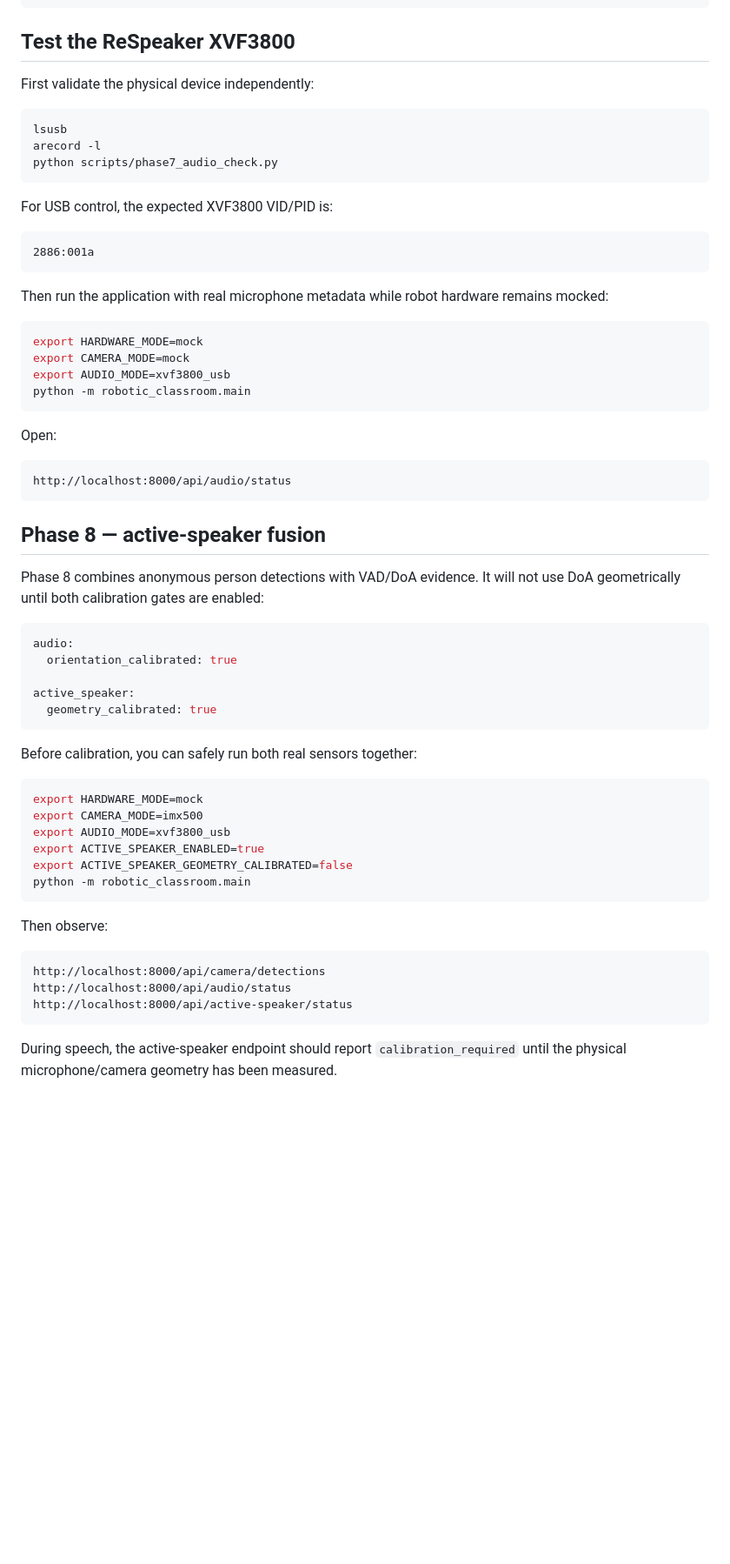
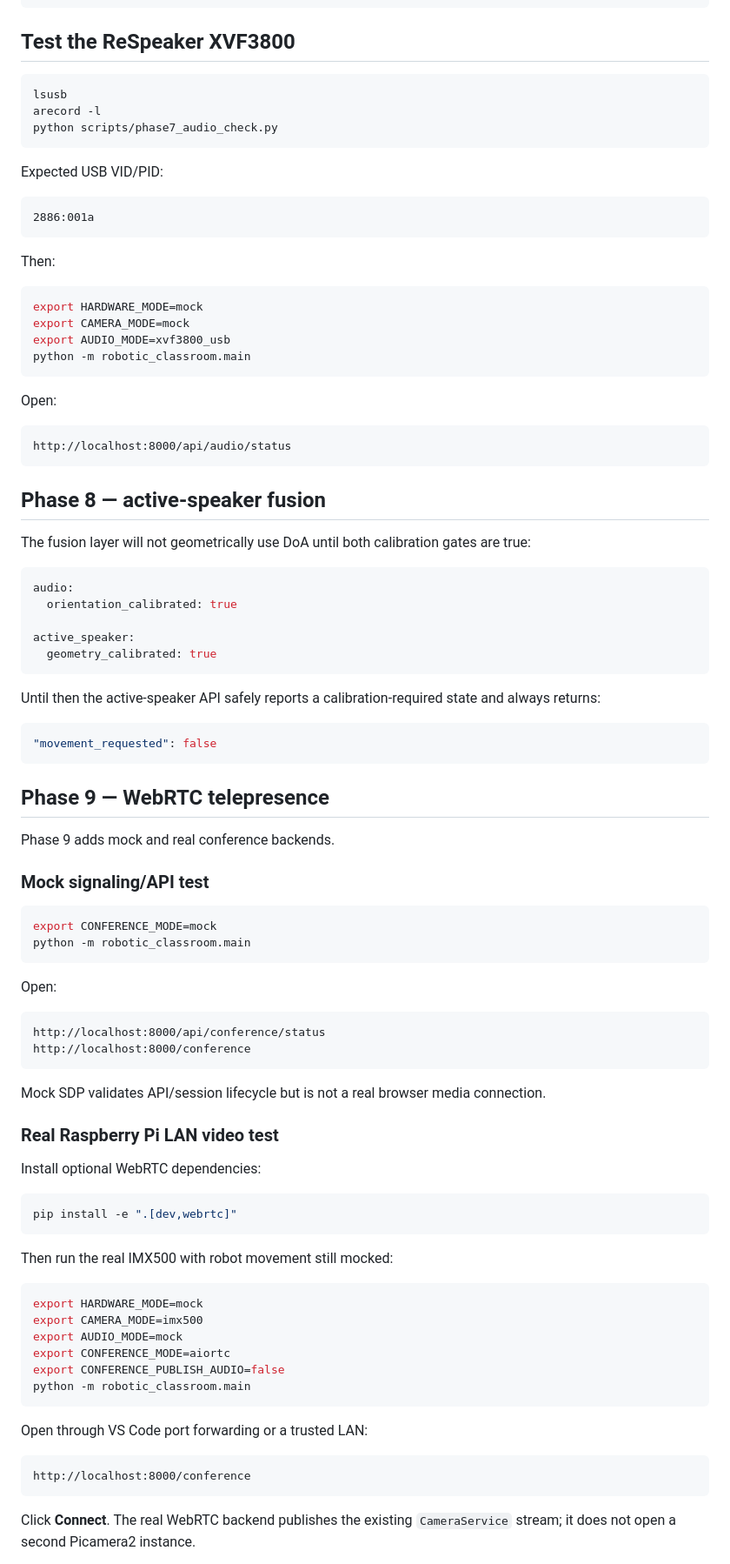
Before and after one commit to zk222ac001/ZeeAIBotWebCam, a Markdown page: README.md, the part around one of its changes. Shown at 87% size. Drawn GitHub-style; blank space fills up the shorter version.

Commit message:
Update README for Phase 9 WebRTC transport

````diff
--- a/README.md
+++ b/README.md
@@ -179,21 +195,19 @@ http://localhost:8000/api/camera/frame.jpg
 
 ## Test the ReSpeaker XVF3800
 
-First validate the physical device independently:
-
 ```bash
 lsusb
 arecord -l
 python scripts/phase7_audio_check.py
 ```
 
-For USB control, the expected XVF3800 VID/PID is:
+Expected USB VID/PID:
 
 ```text
 2886:001a
 ```
 
-Then run the application with real microphone metadata while robot hardware remains mocked:
+Then:
 
 ```bash
 export HARDWARE_MODE=mock
@@ -210,7 +224,7 @@ http://localhost:8000/api/audio/status
 
 ## Phase 8 — active-speaker fusion
 
-Phase 8 combines anonymous person detections with VAD/DoA evidence. It will not use DoA geometrically until both calibration gates are enabled:
+The fusion layer will not geometrically use DoA until both calibration gates are true:
 
 ```yaml
 audio:
@@ -220,24 +234,56 @@ active_speaker:
   geometry_calibrated: true
 ```
 
-Before calibration, you can safely run both real sensors together:
+Until then the active-speaker API safely reports a calibration-required state and always returns:
+
+```json
+"movement_requested": false
+```
+
+## Phase 9 — WebRTC telepresence
+
+Phase 9 adds mock and real conference backends.
+
+### Mock signaling/API test
+
+```bash
+export CONFERENCE_MODE=mock
+python -m robotic_classroom.main
+```
+
+Open:
+
+```text
+http://localhost:8000/api/conference/status
+http://localhost:8000/conference
+```
+
+Mock SDP validates API/session lifecycle but is not a real browser media connection.
+
+### Real Raspberry Pi LAN video test
+
+Install optional WebRTC dependencies:
+
+```bash
+pip install -e ".[dev,webrtc]"
+```
+
+Then run the real IMX500 with robot movement still mocked:
 
 ```bash
 export HARDWARE_MODE=mock
 export CAMERA_MODE=imx500
-export AUDIO_MODE=xvf3800_usb
-export ACTIVE_SPEAKER_ENABLED=true
-export ACTIVE_SPEAKER_GEOMETRY_CALIBRATED=false
+export AUDIO_MODE=mock
+export CONFERENCE_MODE=aiortc
+export CONFERENCE_PUBLISH_AUDIO=false
 python -m robotic_classroom.main
 ```
 
-Then observe:
+Open through VS Code port forwarding or a trusted LAN:
 
 ```text
-http://localhost:8000/api/camera/detections
-http://localhost:8000/api/audio/status
-http://localhost:8000/api/active-speaker/status
+http://localhost:8000/conference
 ```
 
-During speech, the active-speaker endpoint should report `calibration_required` until the physical microphone/camera geometry has been measured.
+Click **Connect**. The real WebRTC backend publishes the existing `CameraService` stream; it does not open a second Picamera2 instance.
 
````
Also changed, not shown: other parts of README.md (+42 -26 lines).
